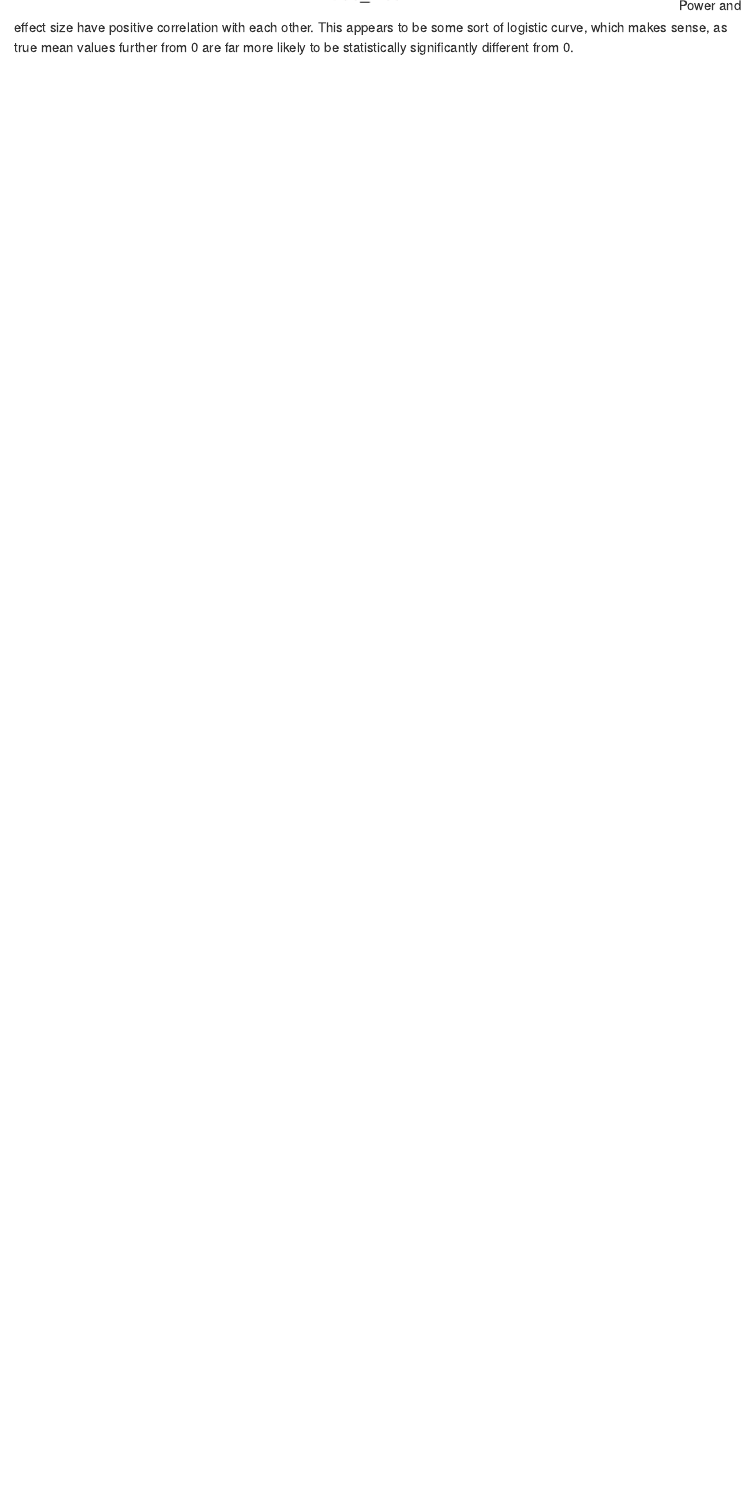
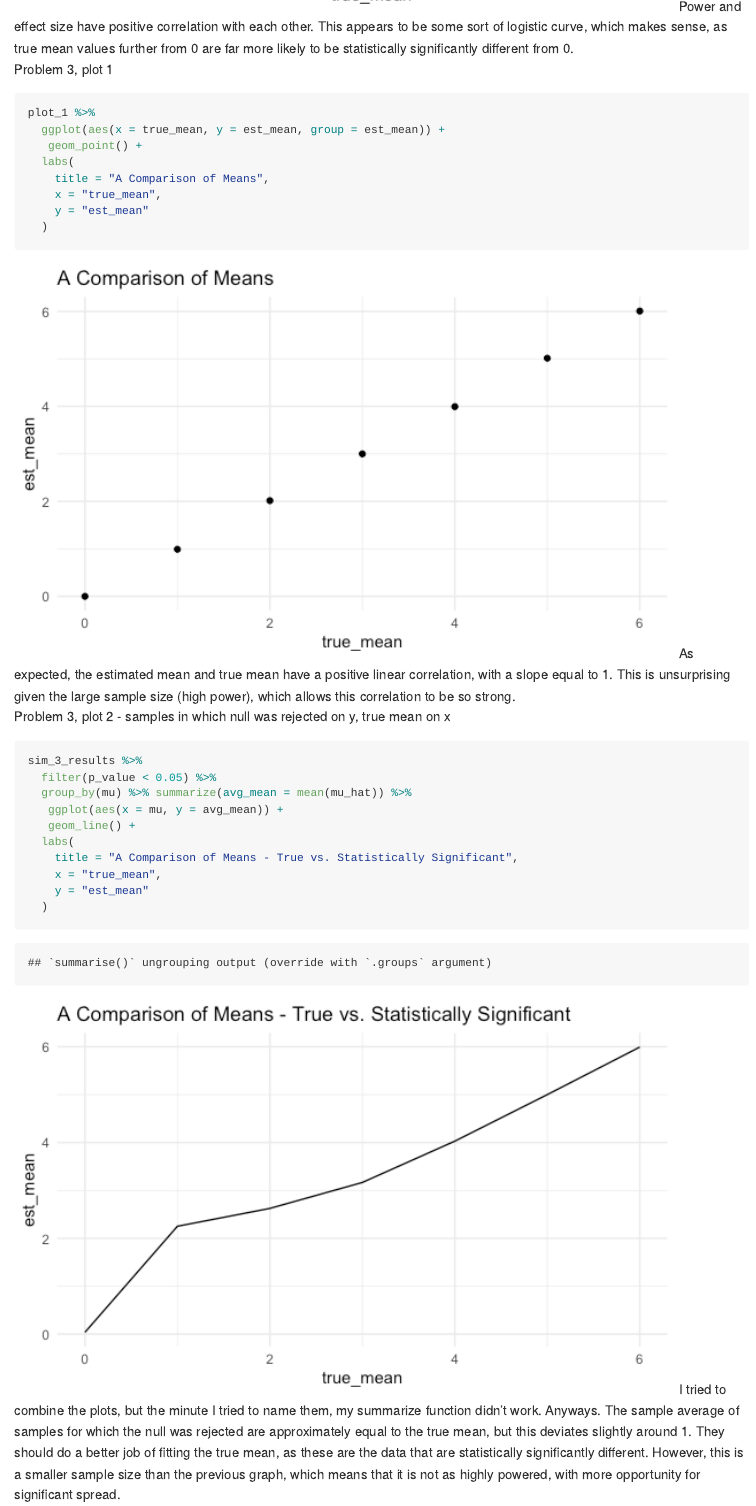
Before and after one commit to AlishaSarakki/p8105_hw5_aps2204, an R Markdown document (p8105_hw5_aps2204.Rmd): the page in a window 1100 px wide, from 13270 px down before the commit and from 12260 px down after it, so that both start at the same text. The pictures show the output file p8105_hw5_aps2204.md that the author committed with the source, drawn offline in the style of GitHub; long lines of code are wrapped.

Commit message:
Got some graphs to work, calling it a night.

````diff
--- a/p8105_hw5_aps2204.Rmd
+++ b/p8105_hw5_aps2204.Rmd
@@ -269,3 +261,33 @@ ggplot(aes(x = true_mean, y = proportion_significant, group = true_mean)) +
 
 ```
 Power and effect size have positive correlation with each other. This appears to be some sort of logistic curve, which makes sense, as true mean values further from 0 are far more likely to be statistically significantly different from 0.
+
+
+Problem 3, plot 1
+```{r}
+plot_1 %>%
+  ggplot(aes(x = true_mean, y = est_mean, group = est_mean)) +
+   geom_point() +
+  labs(
+    title = "A Comparison of Means",
+    x = "true_mean",
+    y = "est_mean"
+  )
+```
+As expected, the estimated mean and true mean have a positive linear correlation, with a slope equal to 1. This is unsurprising given the large sample size (high power), which allows this correlation to be so strong.
+
+Problem 3, plot 2 - samples in which null was rejected on y, true mean on x
+```{r}
+sim_3_results %>%
+  filter(p_value < 0.05) %>%
+  group_by(mu) %>% summarize(avg_mean = mean(mu_hat)) %>%
+   ggplot(aes(x = mu, y = avg_mean)) +
+   geom_line() +
+  labs(
+    title = "A Comparison of Means - True vs. Statistically Significant",
+    x = "true_mean",
+    y = "est_mean"
+  )
+```
+I tried to combine the plots, but the minute I tried to name them, my summarize function didn't work. Anyways.
+The sample average of samples for which the null was rejected are approximately equal to the true mean, but this deviates slightly around 1. They should do a better job of fitting the true mean, as these are the data that are statistically significantly different. However, this is a smaller sample size than the previous graph, which means that it is not as highly powered, with more opportunity for significant spread.
````
Also changed, not shown: p8105_hw5_aps2204.md, p8105_hw5_aps2204_files/figure-gfm/unnamed-chunk-11-1.png (added), p8105_hw5_aps2204_files/figure-gfm/unnamed-chunk-12-1.png (added), p8105_hw5_aps2204.Rmd (22 more changed lines).
